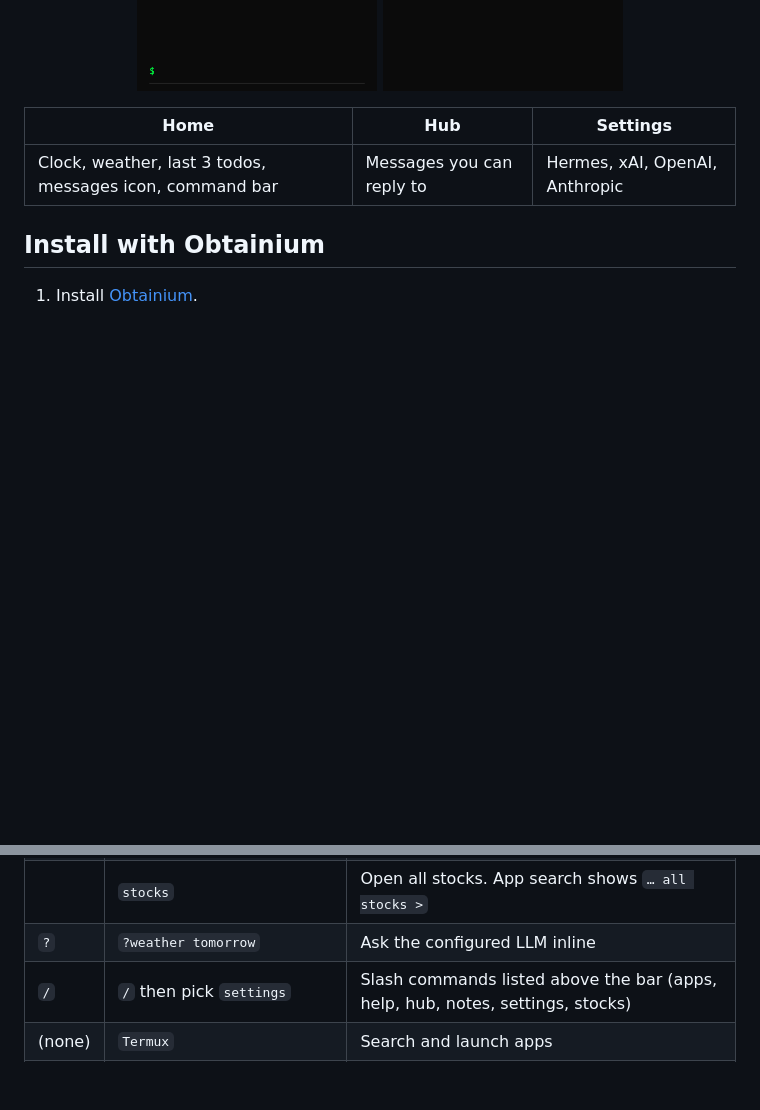
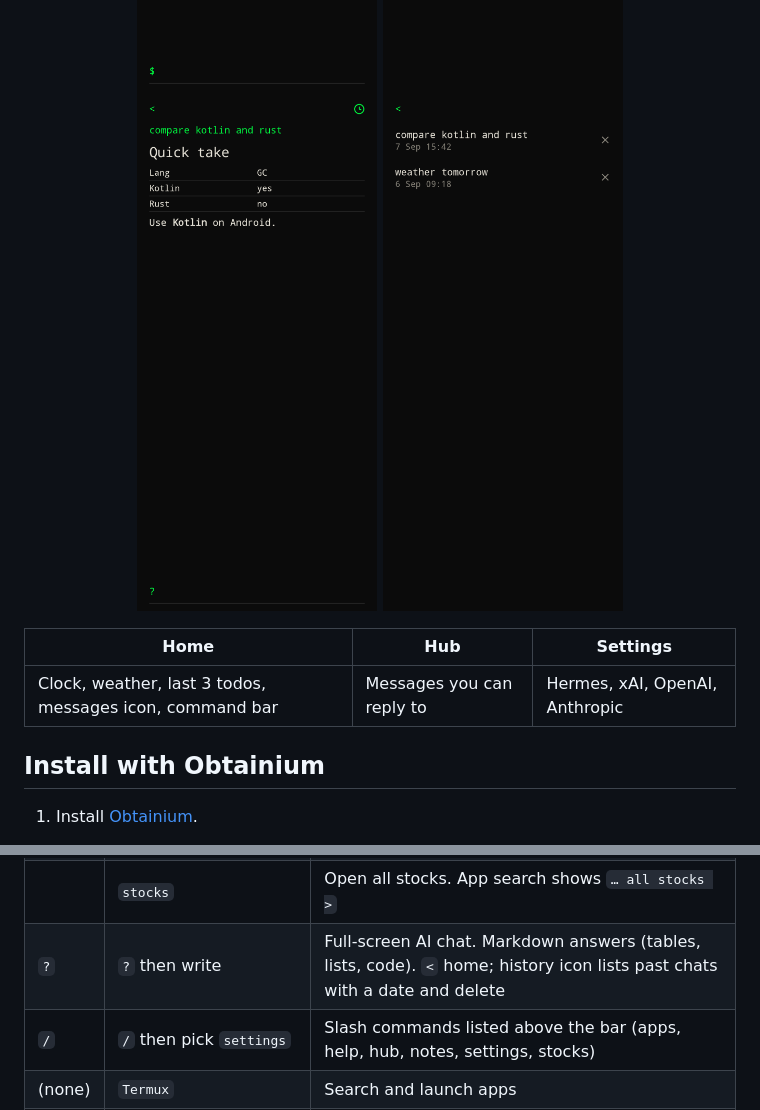
Before and after one commit to cdrxyz/builder-launcher, a Markdown page: README.md, 2 parts joined by grey strips. Rendered like a GitHub page; pictures changed too: docs/screenshots/chat-history.png (added), docs/screenshots/chat.png (added); blank space fills up the shorter version.

```diff
--- a/README.md
+++ b/README.md
@@ -29,6 +29,8 @@ AI stays optional and private: point `?` at your own Hermes instance, or sign in
 <p align="center">
   <img src="docs/screenshots/stocks.png" alt="Stocks watchlist with price and percent change" width="240" />
   <img src="docs/screenshots/stock-detail.png" alt="Ticker detail with chart, timeframes, and stats" width="240" />
+  <img src="docs/screenshots/chat.png" alt="Full-screen AI chat with a markdown table answer" width="240" />
+  <img src="docs/screenshots/chat-history.png" alt="Past AI conversations with dates and delete" width="240" />
 </p>
 
 | Home | Hub | Settings |
@@ -68,7 +70,7 @@ Type on the home screen, then Enter.
 | | `apps` | Open all installed apps. App search truncates and always ends with `… all apps >` |
 | `$` | `$AAPL` or `$ apple` | Search and add a ticker to the stocks list |
 | | `stocks` | Open all stocks. App search shows `… all stocks >` |
-| `?` | `?weather tomorrow` | Ask the configured LLM inline |
+| `?` | `?` then write | Full-screen AI chat. Markdown answers (tables, lists, code). `<` home; history icon lists past chats with a date and delete |
 | `/` | `/` then pick `settings` | Slash commands listed above the bar (apps, help, hub, notes, settings, stocks) |
 | (none) | `Termux` | Search and launch apps |
 | | `pin Termux` / `unpin Termux` | Pin or unpin on the home list |
```
Also changed, not shown: other parts of README.md (+1 -1 lines), 15 other files.
